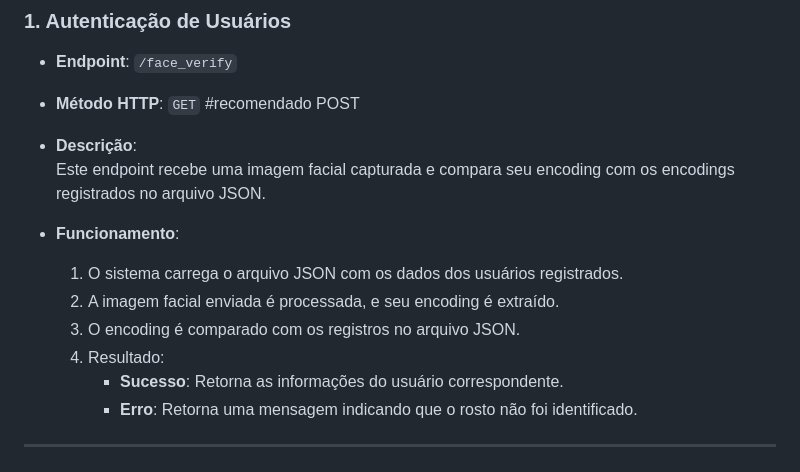
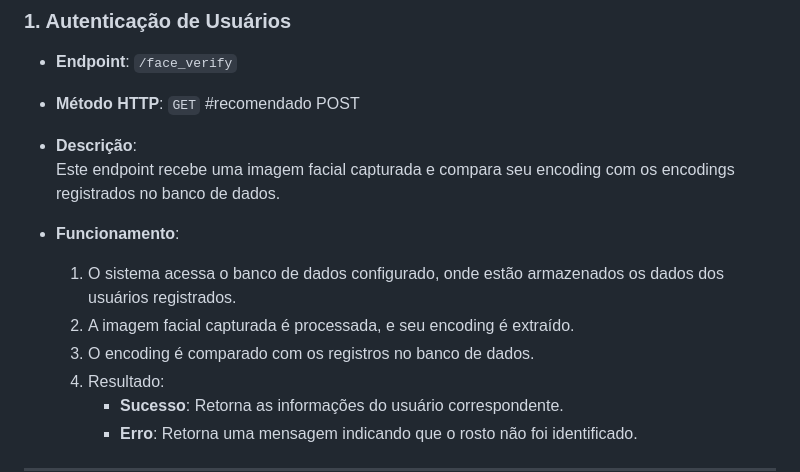
Before and after one commit to Isac-TecAutomation/controle-de-acesso-por-imagem, a Markdown page: exemplos/autenticação e registro de usuários com banco de dados(lib) e flask/README.md, the part around the change. Drawn GitHub-style.

Commit message:
- mudanças no README.md do exemplo

```diff
--- a/exemplos/autenticação e registro de usuários com banco de dados(lib) e flask/README.md
+++ b/exemplos/autenticação e registro de usuários com banco de dados(lib) e flask/README.md
@@ -68,12 +68,12 @@ O Flask é usado para criar uma API simples que expõe dois endpoints principais
 - **Endpoint**: `/face_verify`
 - **Método HTTP**: `GET` #recomendado POST
 - **Descrição**:
-  Este endpoint recebe uma imagem facial capturada e compara seu encoding com os encodings registrados no arquivo JSON.
+  Este endpoint recebe uma imagem facial capturada e compara seu encoding com os encodings registrados no banco de dados.
 
 - **Funcionamento**:
-  1. O sistema carrega o arquivo JSON com os dados dos usuários registrados.
-  2. A imagem facial enviada é processada, e seu encoding é extraído.
-  3. O encoding é comparado com os registros no arquivo JSON.
+  1. O sistema acessa o banco de dados configurado, onde estão armazenados os dados dos usuários registrados.
+  2. A imagem facial capturada é processada, e seu encoding é extraído.
+  3. O encoding é comparado com os registros no banco de dados.
   4. Resultado:
      - **Sucesso**: Retorna as informações do usuário correspondente.
      - **Erro**: Retorna uma mensagem indicando que o rosto não foi identificado.
```
